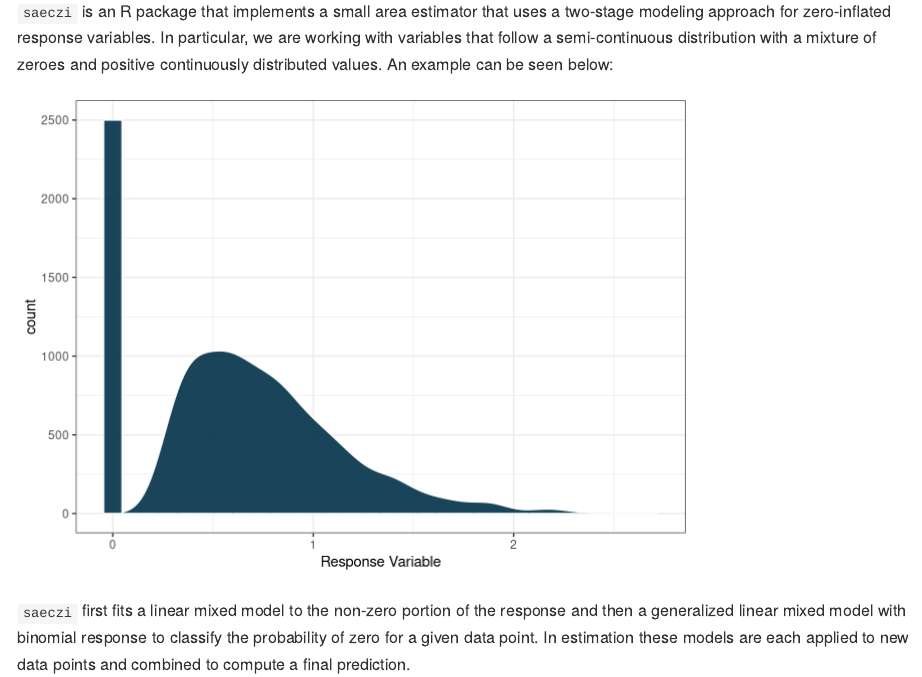
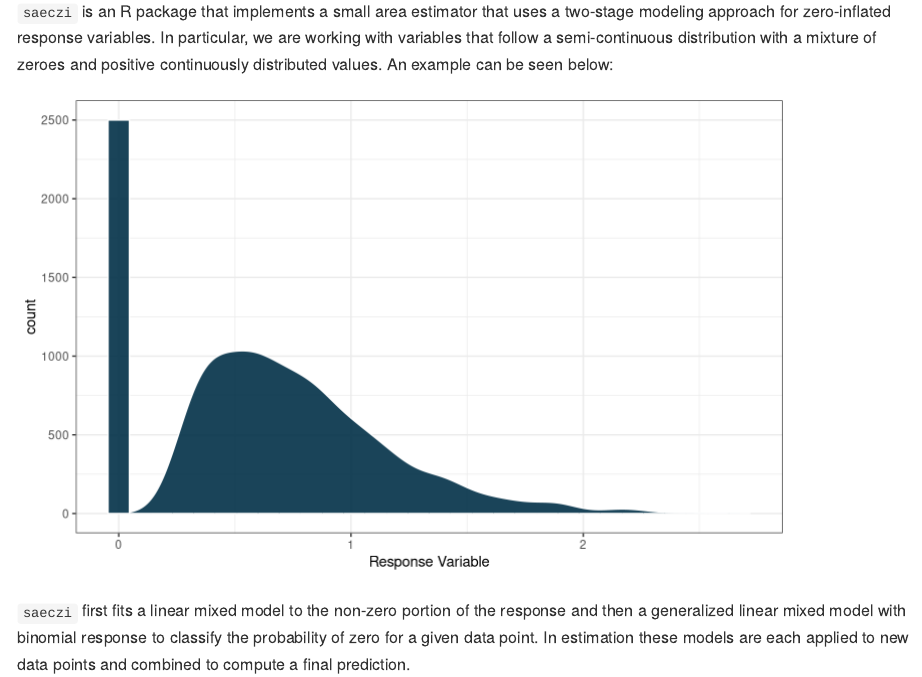
Before and after one commit to harvard-ufds/saeczi, an R Markdown document (README.Rmd): the page in a window 1100 px wide, from 140 px down. Rendered offline with R 4.5, knitr and Pandoc, with nearby package versions; some code elsewhere in the file could not run offline; badge pictures from the web are left out.

Commit message:
fig size

````diff
--- a/README.Rmd
+++ b/README.Rmd
@@ -22,7 +22,7 @@ knitr::opts_chunk$set(
 
 `saeczi` is an R package that implements a small area estimator that uses a two-stage modeling approach for zero-inflated response variables. In particular, we are working with variables that follow a semi-continuous distribution with a mixture of zeroes and positive continuously distributed values. An example can be seen below:
 
-```{r zi-plot, echo=F, message=F, warning=F}
+```{r zi-plot,fig.width = 8, fig.height=5, echo=F, message=F, warning=F}
 set.seed(6)
 library(tidyverse)
 
````
Also changed, not shown: README-zi-plot-1.png.
